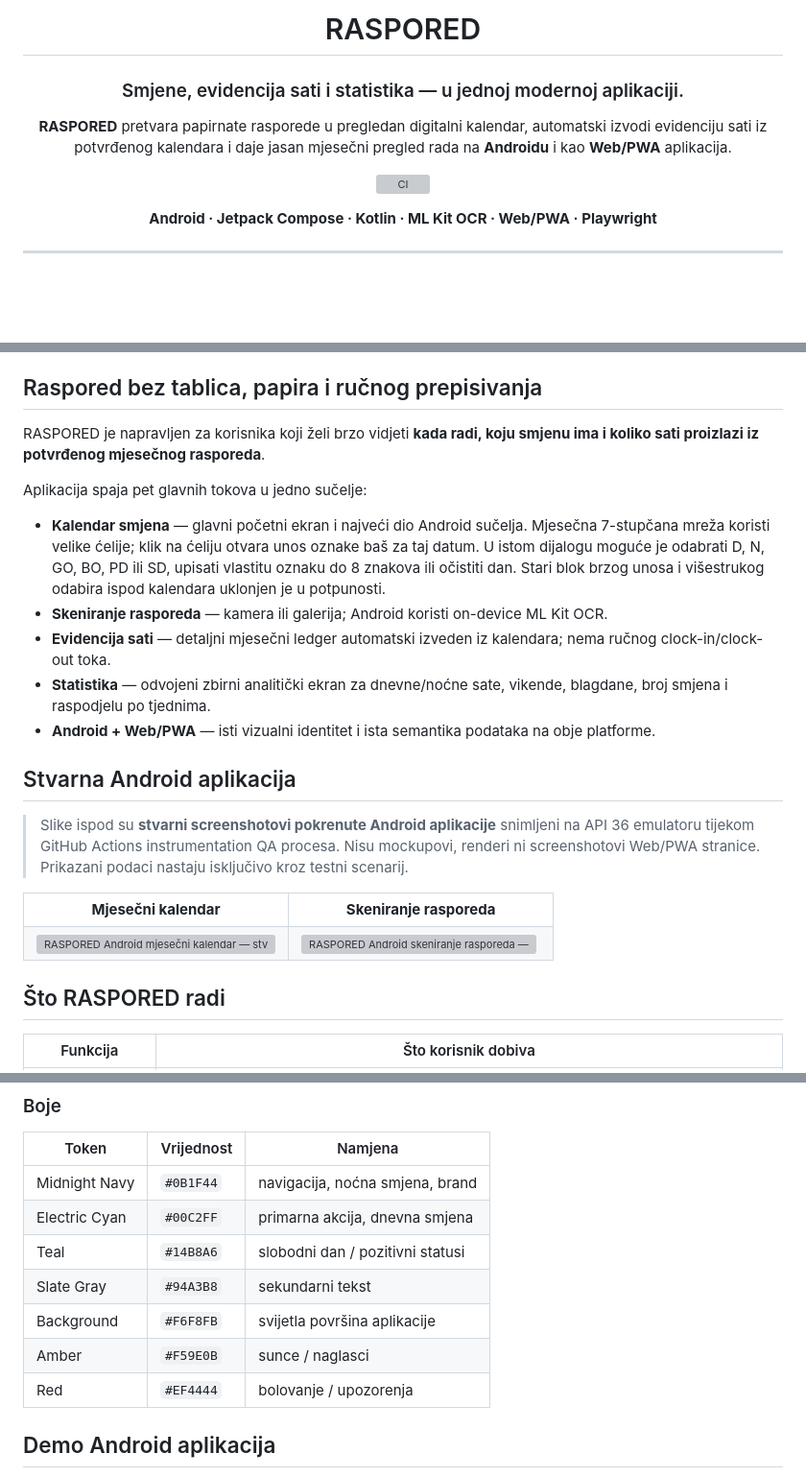
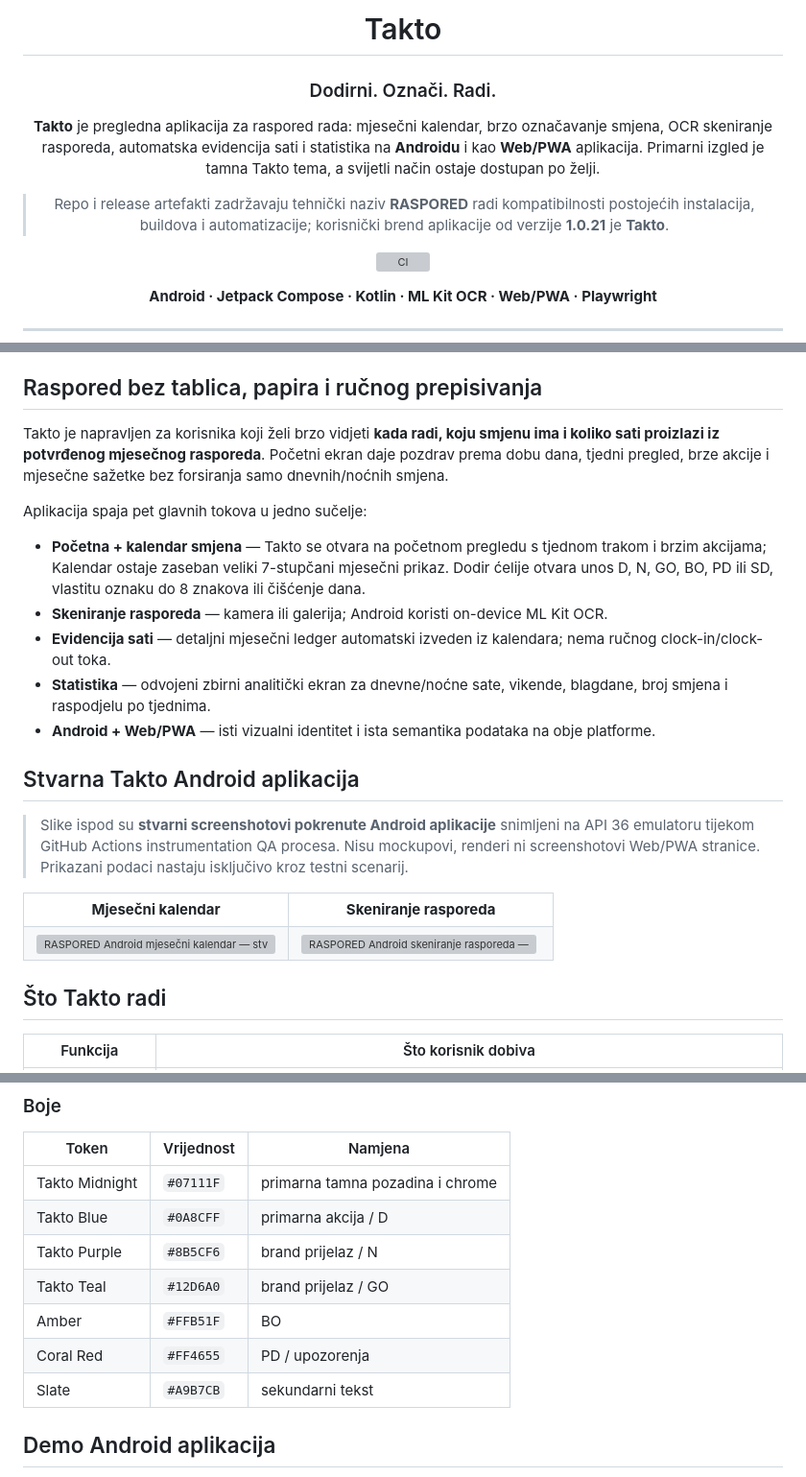
Before and after one commit to bren-wp/RASPORED, a Markdown page: README.md, 3 parts joined by grey strips. Shown at 96% size. Drawn GitHub-style; blank space fills up the shorter version; grey boxes are pictures that could not be loaded.

Commit message:
docs: rebrand README around Takto v1.0.21

```diff
--- a/README.md
+++ b/README.md
@@ -4,9 +4,11 @@
 
-# RASPORED
+# Takto
 
-### Smjene, evidencija sati i statistika — u jednoj modernoj aplikaciji.
+### Dodirni. Označi. Radi.
 
-**RASPORED** pretvara papirnate rasporede u pregledan digitalni kalendar, automatski izvodi evidenciju sati iz potvrđenog kalendara i daje jasan mjesečni pregled rada na **Androidu** i kao **Web/PWA** aplikacija.
+**Takto** je pregledna aplikacija za raspored rada: mjesečni kalendar, brzo označavanje smjena, OCR skeniranje rasporeda, automatska evidencija sati i statistika na **Androidu** i kao **Web/PWA** aplikacija. Primarni izgled je tamna Takto tema, a svijetli način ostaje dostupan po želji.
+
+> Repo i release artefakti zadržavaju tehnički naziv **RASPORED** radi kompatibilnosti postojećih instalacija, buildova i automatizacije; korisnički brend aplikacije od verzije **1.0.21** je **Takto**.
 
 [![CI](https://github.com/bren-wp/RASPORED/actions/workflows/ci.yml/badge.svg)](https://github.com/bren-wp/RASPORED/actions/workflows/ci.yml)
 
@@ -32,17 +34,17 @@ GitHub Secrets nisu obavezni za release. Ako su sva četiri opcionalna signing s
 
 ## Raspored bez tablica, papira i ručnog prepisivanja
 
-RASPORED je napravljen za korisnika koji želi brzo vidjeti **kada radi, koju smjenu ima i koliko sati proizlazi iz potvrđenog mjesečnog rasporeda**.
+Takto je napravljen za korisnika koji želi brzo vidjeti **kada radi, koju smjenu ima i koliko sati proizlazi iz potvrđenog mjesečnog rasporeda**. Početni ekran daje pozdrav prema dobu dana, tjedni pregled, brze akcije i mjesečne sažetke bez forsiranja samo dnevnih/noćnih smjena.
 
 Aplikacija spaja pet glavnih tokova u jedno sučelje:
 
-- **Kalendar smjena** — glavni početni ekran i najveći dio Android sučelja. Mjesečna 7-stupčana mreža koristi velike ćelije; klik na ćeliju otvara unos oznake baš za taj datum. U istom dijalogu moguće je odabrati D, N, GO, BO, PD ili SD, upisati vlastitu oznaku do 8 znakova ili očistiti dan. Stari blok brzog unosa i višestrukog odabira ispod kalendara uklonjen je u potpunosti.
+- **Početna + kalendar smjena** — Takto se otvara na početnom pregledu s tjednom trakom i brzim akcijama; Kalendar ostaje zaseban veliki 7-stupčani mjesečni prikaz. Dodir ćelije otvara unos D, N, GO, BO, PD ili SD, vlastitu oznaku do 8 znakova ili čišćenje dana.
 - **Skeniranje rasporeda** — kamera ili galerija; Android koristi on-device ML Kit OCR.
 - **Evidencija sati** — detaljni mjesečni ledger automatski izveden iz kalendara; nema ručnog clock-in/clock-out toka.
 - **Statistika** — odvojeni zbirni analitički ekran za dnevne/noćne sate, vikende, blagdane, broj smjena i raspodjelu po tjednima.
 - **Android + Web/PWA** — isti vizualni identitet i ista semantika podataka na obje platforme.
 
-## Stvarna Android aplikacija
+## Stvarna Takto Android aplikacija
 
 > Slike ispod su **stvarni screenshotovi pokrenute Android aplikacije** snimljeni na API 36 emulatoru tijekom GitHub Actions instrumentation QA procesa. Nisu mockupovi, renderi ni screenshotovi Web/PWA stranice. Prikazani podaci nastaju isključivo kroz testni scenarij.
 
@@ -57,7 +59,7 @@ Aplikacija spaja pet glavnih tokova u jedno sučelje:
 </tr>
 </table>
 
-## Što RASPORED radi
+## Što Takto radi
 
 | Funkcija | Što korisnik dobiva |
 | --- | --- |
@@ -154,13 +158,13 @@ Ikonice u aplikaciji nisu emoji ni privremeni Unicode placeholderi. Web koristi
 
 | Token | Vrijednost | Namjena |
 | --- | --- | --- |
-| Midnight Navy | <code>#0B1F44</code> | navigacija, noćna smjena, brand |
-| Electric Cyan | <code>#00C2FF</code> | primarna akcija, dnevna smjena |
-| Teal | <code>#14B8A6</code> | slobodni dan / pozitivni statusi |
-| Slate Gray | <code>#94A3B8</code> | sekundarni tekst |
-| Background | <code>#F6F8FB</code> | svijetla površina aplikacije |
-| Amber | <code>#F59E0B</code> | sunce / naglasci |
-| Red | <code>#EF4444</code> | bolovanje / upozorenja |
+| Takto Midnight | <code>#07111F</code> | primarna tamna pozadina i chrome |
+| Takto Blue | <code>#0A8CFF</code> | primarna akcija / D |
+| Takto Purple | <code>#8B5CF6</code> | brand prijelaz / N |
+| Takto Teal | <code>#12D6A0</code> | brand prijelaz / GO |
+| Amber | <code>#FFB51F</code> | BO |
+| Coral Red | <code>#FF4655</code> | PD / upozorenja |
+| Slate | <code>#A9B7CB</code> | sekundarni tekst |
 
 ## Demo Android aplikacija
 
```
Also changed, not shown: other parts of README.md (+13 -11 lines).
